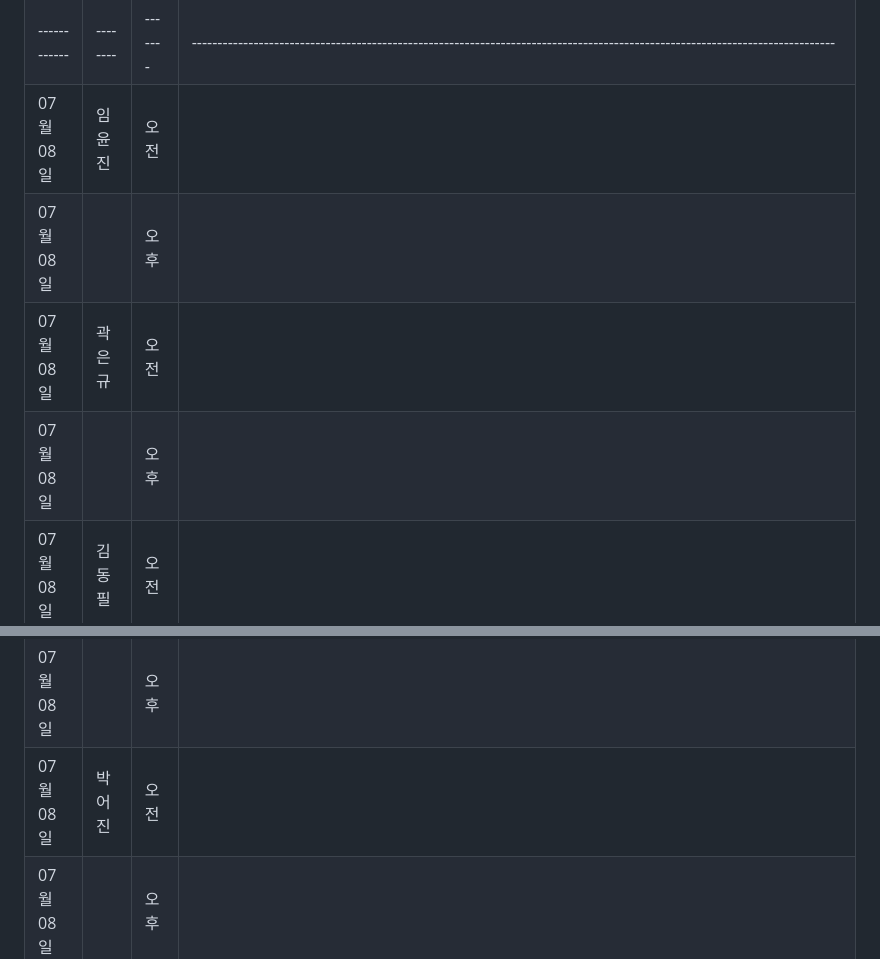
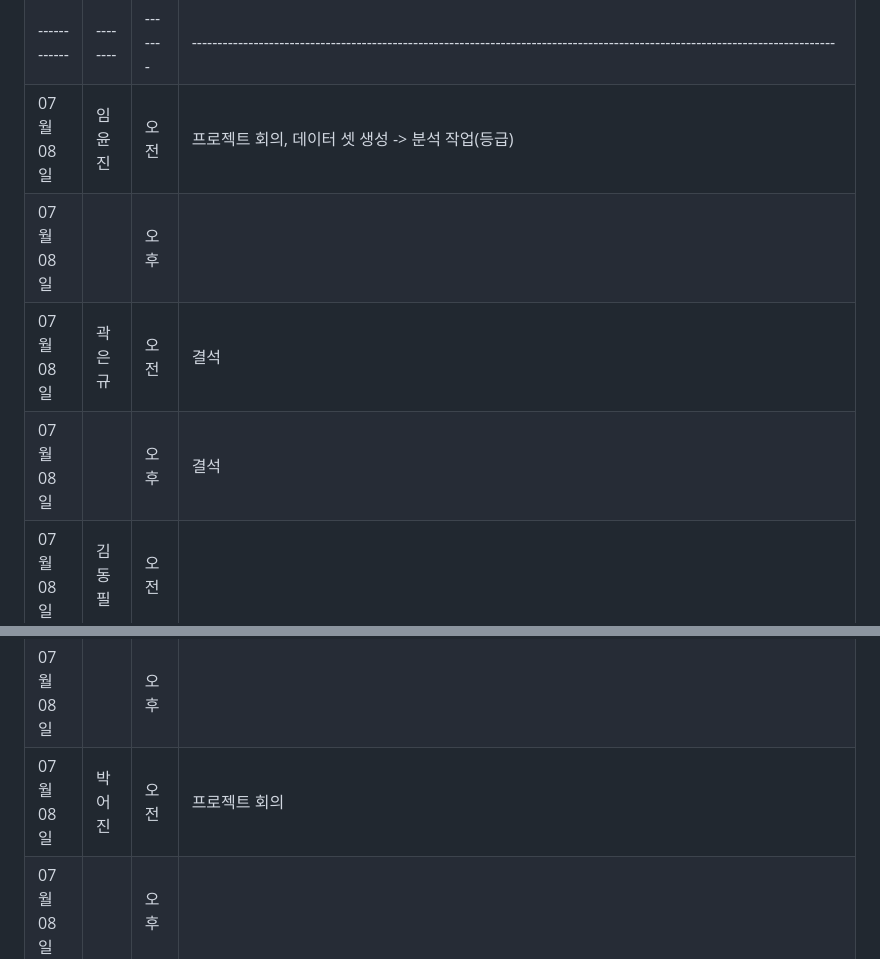
Before and after one commit to PiriKIM/KUiotFinalProject, a Markdown page: README.md, 2 parts joined by grey strips. Drawn GitHub-style.

```diff
--- a/README.md
+++ b/README.md
@@ -156,15 +156,15 @@ IoT 빅데이터 SW 개발자 과정 파이널 프로젝트
 | 07월 07일  | 박어진 | 오전  |  프로젝트 회의                                         |
 | 07월 07일  |  | 오후  |  esp32cam 부저 웹 연동 작업                                      |
 |------------|--------|-------|-----------------------------------------------------------------------------------------------------------------------------|
-| 07월 08일  | 임윤진 | 오전  |                                            |
+| 07월 08일  | 임윤진 | 오전  |  프로젝트 회의, 데이터 셋 생성 -> 분석 작업(등급)                                          |
 | 07월 08일  |  | 오후  |                                          |
-| 07월 08일  | 곽은규 | 오전  |                                           |
-| 07월 08일  |  | 오후  |                                           |
+| 07월 08일  | 곽은규 | 오전  |   결석                                        |
+| 07월 08일  |  | 오후  |       결석                                    |
 | 07월 08일  | 김동필 | 오전  |                                       |
 | 07월 08일  |  | 오후  |                                               |
 | 07월 08일  | 송우림 | 오전  |                                          |
 | 07월 08일  |  | 오후  |                                                 |
-| 07월 08일  | 박어진 | 오전  |                                           |
+| 07월 08일  | 박어진 | 오전  |  프로젝트 회의                                         |
 | 07월 08일  |  | 오후  |                                        |
 |------------|--------|-------|-----------------------------------------------------------------------------------------------------------------------------|
 | 07월 09일  | 임윤진 | 오전  |                                            |
```
